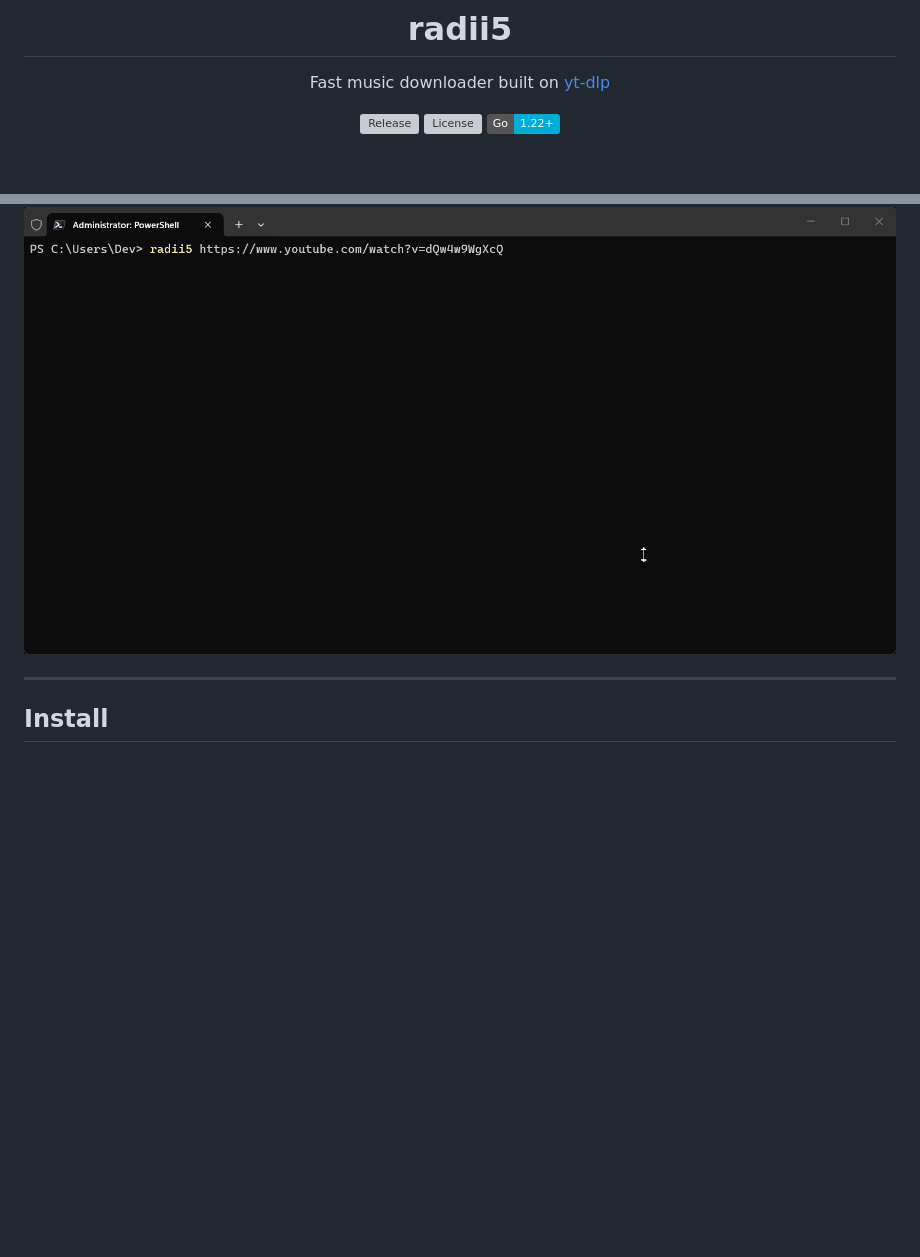
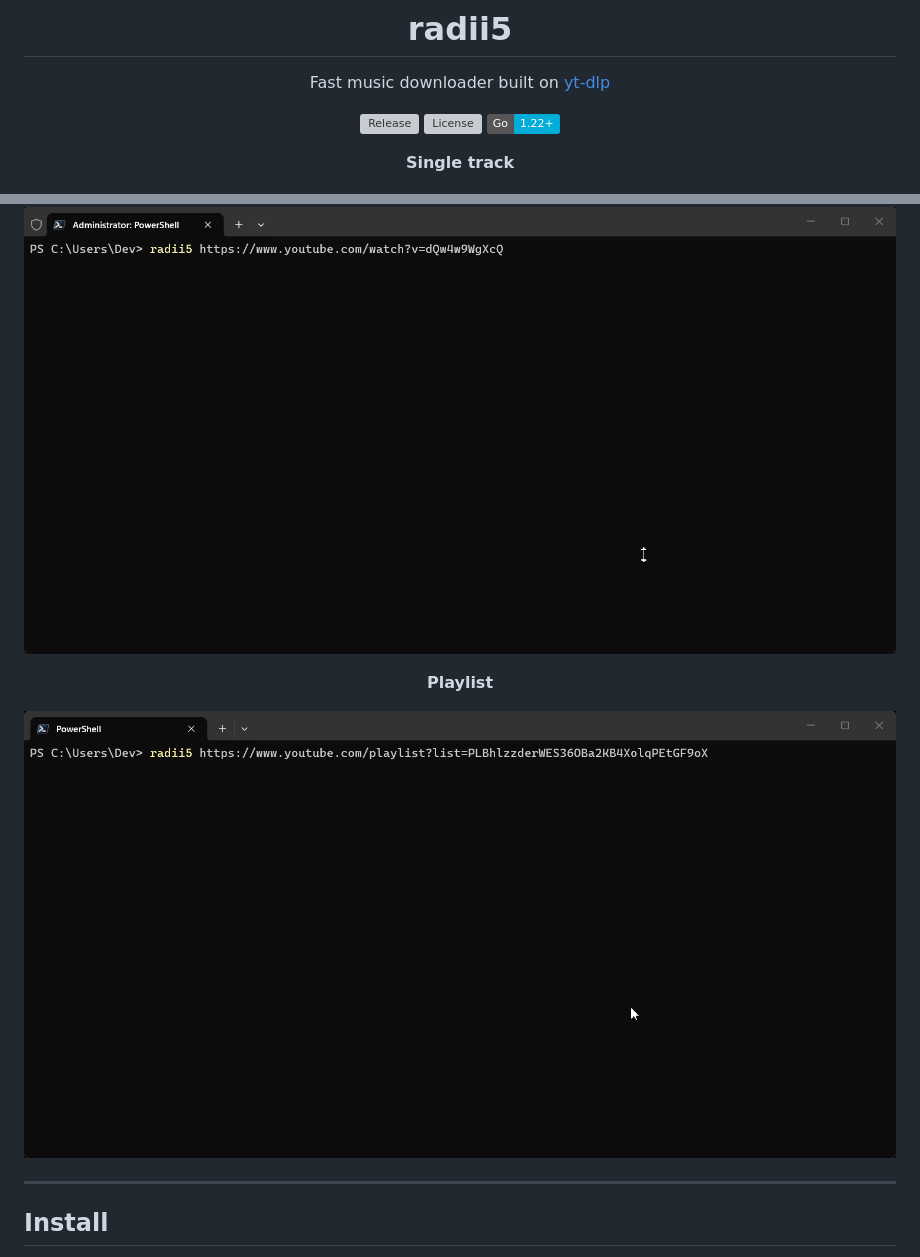
Before and after one commit to radii5/music, a Markdown page: README.md, 2 parts joined by grey strips. Rendered like a GitHub page; badges without logos; blank space fills up the shorter version; grey boxes are pictures that could not be loaded.

Commit message:
Update README with demo images for features
Added demo images for single track and playlist features.

```diff
--- a/README.md
+++ b/README.md
@@ -8,7 +8,13 @@
 [![License](https://img.shields.io/github/license/radii5/music?style=flat&color=40c463)](LICENSE)
 [![Go](https://img.shields.io/badge/Go-1.22+-00ADD8?style=flat&logo=go&logoColor=white)](https://go.dev)
 
+**Single track**
+
 ![demo](assets/demo.gif)
+
+**Playlist**
+
+![Playlist Demo](assets/playlist-demo.gif)
 
 </div>
 
```
